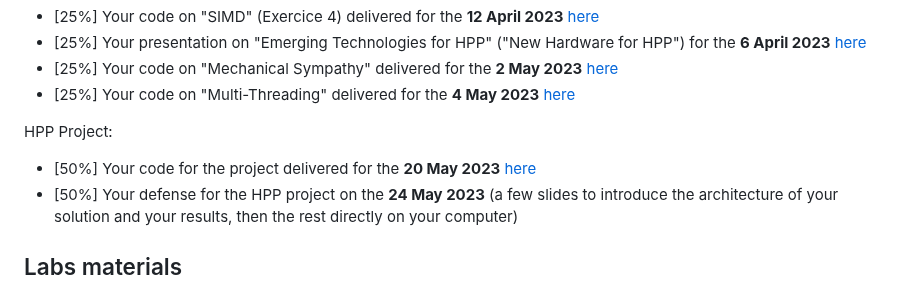
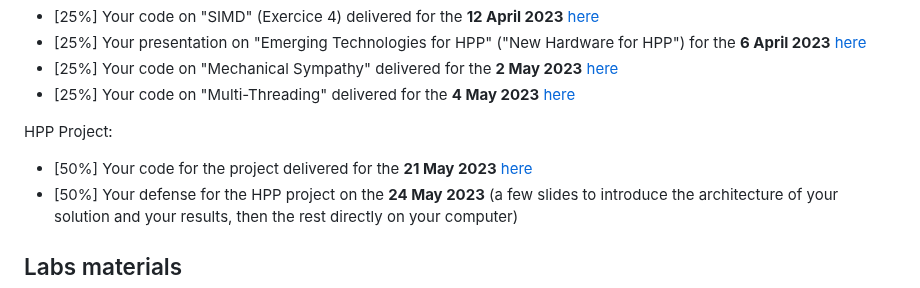
Before and after one commit to telecom-se/hpp, a Markdown page: README.md, the part around the change. Drawn GitHub-style.

```diff
--- a/README.md
+++ b/README.md
@@ -37,7 +37,7 @@ HPP course:
 - [25%] Your code on "Multi-Threading" delivered for the **4 May 2023** [here](https://mootse.telecom-st-etienne.fr/mod/assign/view.php?id=13593)
 
 HPP Project:
-- [50%] Your code for the project delivered for the **20 May 2023** [here](https://mootse.telecom-st-etienne.fr/mod/assign/view.php?id=17102)
+- [50%] Your code for the project delivered for the **21 May 2023** [here](https://mootse.telecom-st-etienne.fr/mod/assign/view.php?id=17102)
 - [50%] Your defense for the HPP project on the **24 May 2023** (a few slides to introduce the architecture of your solution and your results, then the rest directly on your computer)
 
 
```
